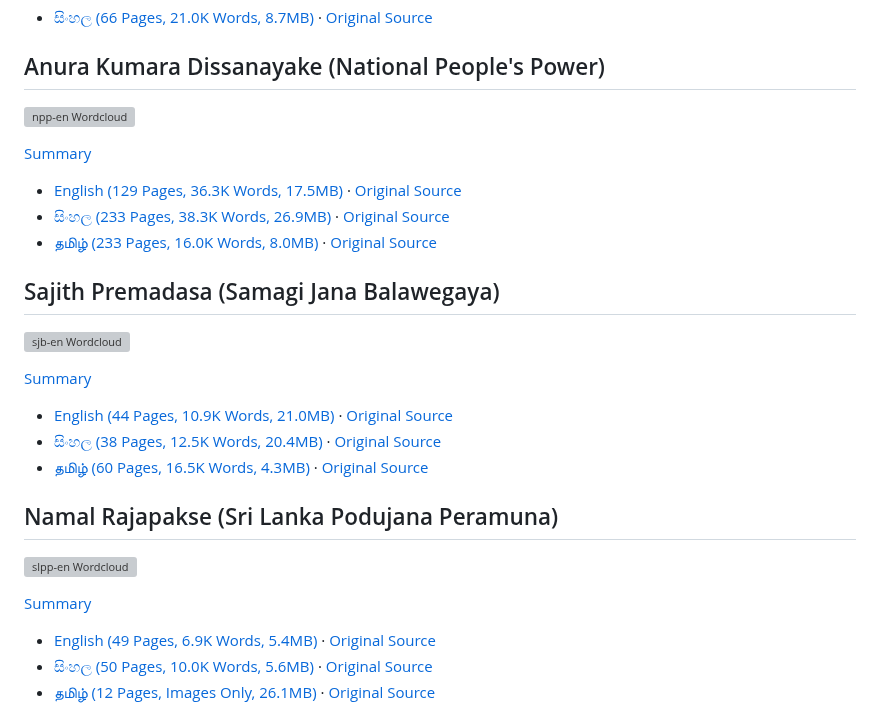
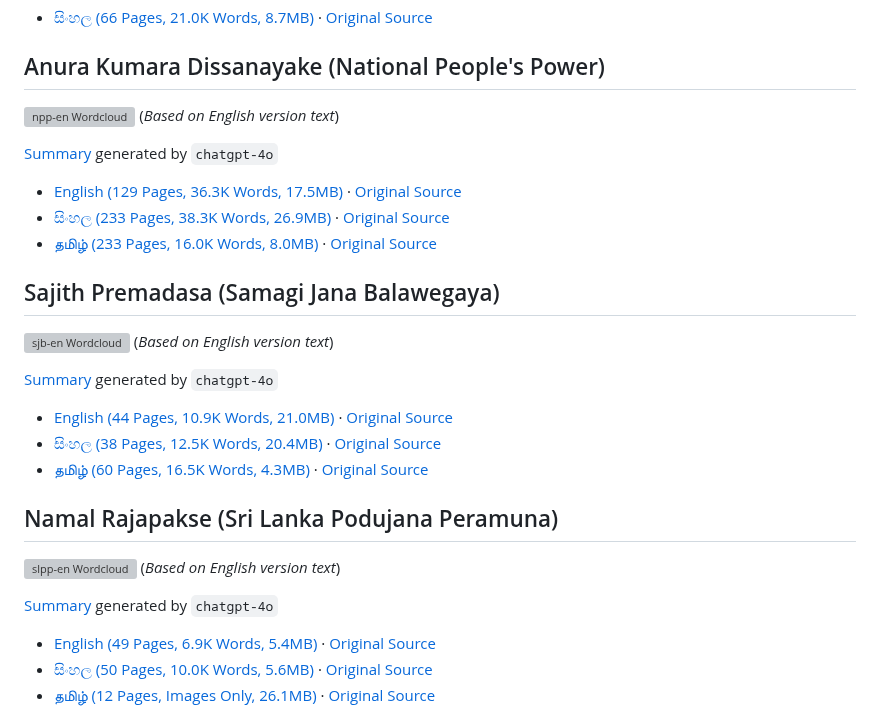
Before and after one commit to nuuuwan/manifestos_prespollsl2024, a Markdown page: README.md, the part around one of its changes. Rendered like a GitHub page; grey boxes are pictures that could not be loaded.

```diff
--- a/README.md
+++ b/README.md
@@ -15,8 +15,9 @@ This repository contains the manifestos I could find as of **2024-09-03 15:52:39
 ## Anura Kumara Dissanayake (National People's Power)
 
 ![npp-en Wordcloud](data/wordclouds/npp-en.png)
+(*Based on English version text*)
 
-[Summary](data/summary/npp-en.md)
+[Summary](data/summary/npp-en.md) generated by `chatgpt-4o`
 
 * [English (129 Pages, 36.3K Words, 17.5MB)](https://raw.githubusercontent.com/nuuuwan/manifestos_prespollsl2024/main/data/pdf/npp-en.pdf) · [Original Source](https://www.npp.lk/up/policies/en/npppolicystatement.pdf)
 * [සිංහල (233 Pages, 38.3K Words, 26.9MB)](https://raw.githubusercontent.com/nuuuwan/manifestos_prespollsl2024/main/data/pdf/npp-si.pdf) · [Original Source](https://www.npp.lk/up/policies/si/npppolicystatement.pdf)
@@ -25,8 +26,9 @@ This repository contains the manifestos I could find as of **2024-09-03 15:52:39
 ## Sajith Premadasa (Samagi Jana Balawegaya)
 
 ![sjb-en Wordcloud](data/wordclouds/sjb-en.png)
+(*Based on English version text*)
 
-[Summary](data/summary/sjb-en.md)
+[Summary](data/summary/sjb-en.md) generated by `chatgpt-4o`
 
 * [English (44 Pages, 10.9K Words, 21.0MB)](https://raw.githubusercontent.com/nuuuwan/manifestos_prespollsl2024/main/data/pdf/sjb-en.pdf) · [Original Source](https://cdn.prod.website-files.com/667c056ef89cca890b53adad/66d32e4698e32d285739c6ac_SajithPremadasa_policy-manifesto-english-compressed.pdf)
 * [සිංහල (38 Pages, 12.5K Words, 20.4MB)](https://raw.githubusercontent.com/nuuuwan/manifestos_prespollsl2024/main/data/pdf/sjb-si.pdf) · [Original Source](https://cdn.prod.website-files.com/667c056ef89cca890b53adad/66d32ef6a457cbb2fd19ac73_SajithPremadasa_policy-manifesto-sinhala-compressed.pdf)
@@ -35,8 +37,9 @@ This repository contains the manifestos I could find as of **2024-09-03 15:52:39
 ## Namal Rajapakse (Sri Lanka Podujana Peramuna)
 
 ![slpp-en Wordcloud](data/wordclouds/slpp-en.png)
+(*Based on English version text*)
 
-[Summary](data/summary/slpp-en.md)
+[Summary](data/summary/slpp-en.md) generated by `chatgpt-4o`
 
 * [English (49 Pages, 6.9K Words, 5.4MB)](https://raw.githubusercontent.com/nuuuwan/manifestos_prespollsl2024/main/data/pdf/slpp-en.pdf) · [Original Source](https://www.nr.lk/pdf/NAMAL_VISION%202025-2035%20%20(En)%20.pdf)
 * [සිංහල (50 Pages, 10.0K Words, 5.6MB)](https://raw.githubusercontent.com/nuuuwan/manifestos_prespollsl2024/main/data/pdf/slpp-si.pdf) · [Original Source](https://www.nr.lk/pdf/NR2024_MANIFESTO_SINHALA_PRESSQ.pdf)
```
Also changed, not shown: other parts of README.md (+1 -1 lines).
